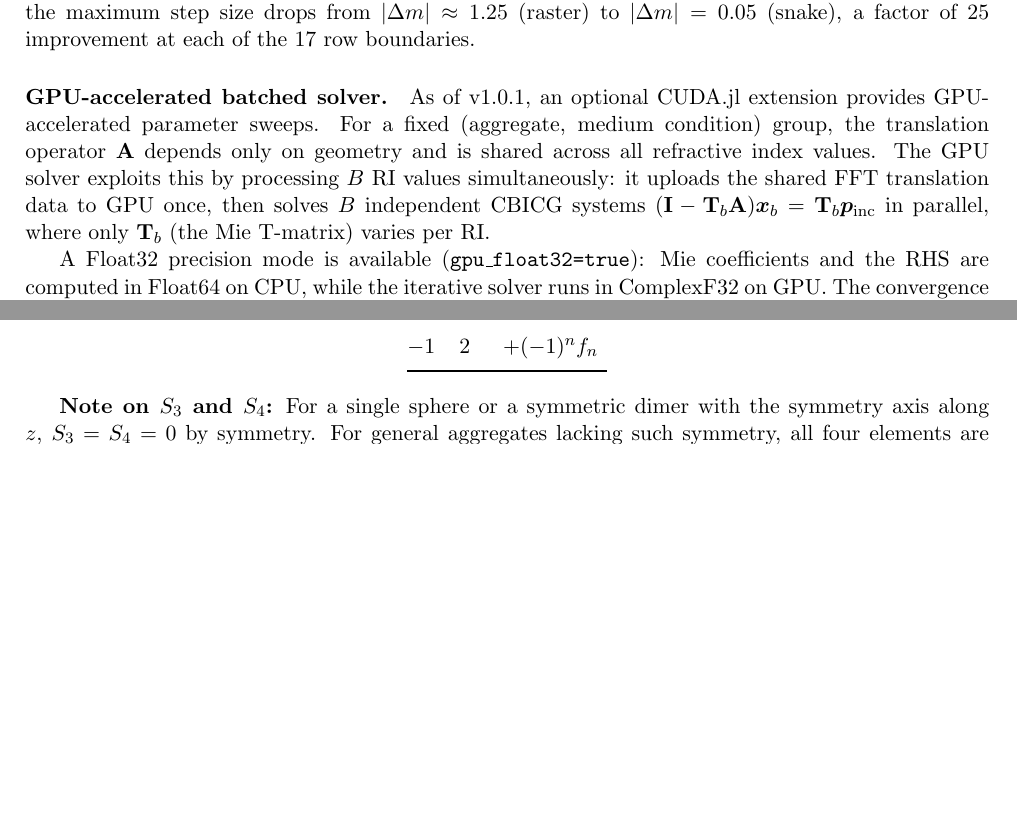
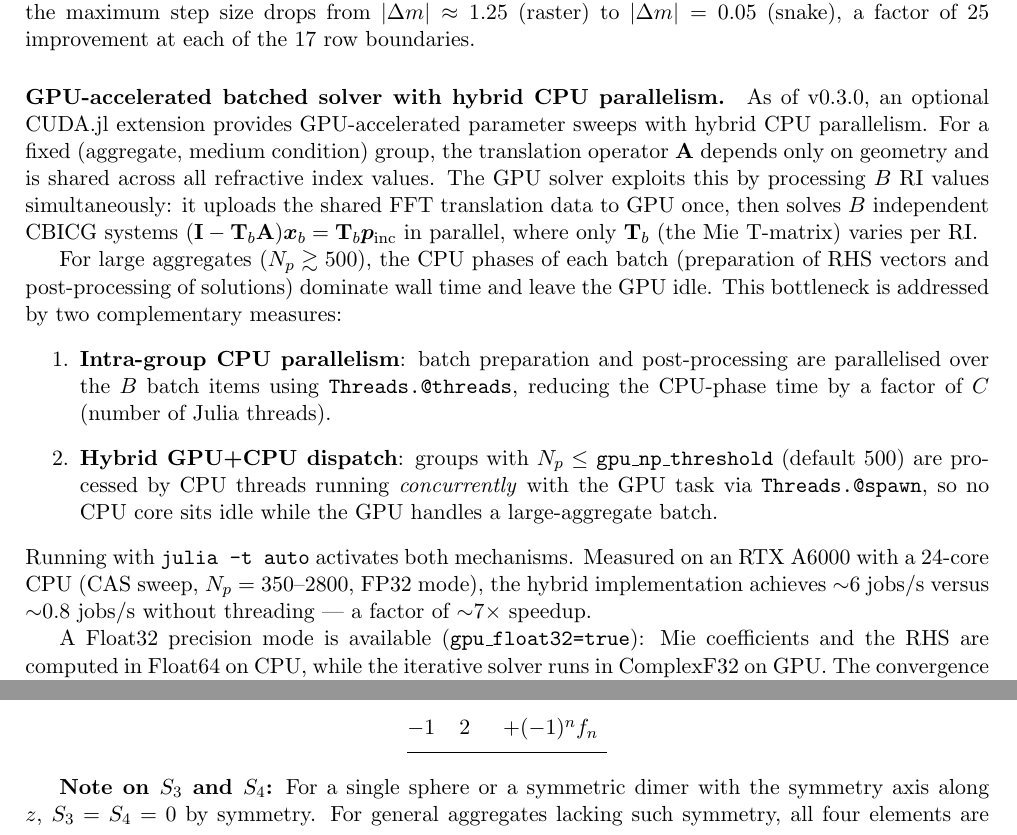
Before and after one commit to NobuhiroMoteki/MSTMforCAS.jl, a LaTeX paper (docs/technical_note_mstm_theory.tex): two parts of pages 8 and 9 of 13 before the commit and two parts of pages 8 and 10 of 13 after it, joined at a grey line, cut so that both start at the same text, the shorter picture padded with empty space. Compiled offline with pdfLaTeX.

Commit message:
Update README and tech note: hybrid GPU+CPU implementation (v0.3.0)
- README: add gpu_np_threshold to SweepConfig parameter table
- README: rewrite GPU section with correct architecture, run commands
  (-t auto required), and measured speedup (~7x, ~17 days vs ~72 days)
- README: update multi-threading section to describe hybrid dispatch
- README: remove misleading ~12-40x speedup table (was pre-hybrid estimate)
- tech note: expand GPU paragraph with hybrid CPU parallelism description
  (intra-group Threads.@threads + concurrent CPU task via Threads.@spawn)

Co-Authored-By: Claude Sonnet 4.6 <noreply@anthropic.com>

```diff
--- a/docs/technical_note_mstm_theory.tex
+++ b/docs/technical_note_mstm_theory.tex
@@ -356,10 +356,19 @@ The \emph{snake-path} (boustrophedon) traversal eliminates this problem by rever
 This ensures that consecutive grid points always differ by either $\Delta m_\mathrm{real}$ or $\Delta m_\mathrm{imag}$ (one intra-row step), never by the full range.
 For the typical CAS sweep grid ($18 \times 26$, $m_\mathrm{real} \in [1.55, 2.4]$, $m_\mathrm{imag} \in [0.15, 1.4]$), the maximum step size drops from $|{\Delta m}| \approx 1.25$ (raster) to $|{\Delta m}| = 0.05$ (snake), a factor of 25 improvement at each of the 17 row boundaries.
 
-\paragraph{GPU-accelerated batched solver.}
-As of v1.0.1, an optional CUDA.jl extension provides GPU-accelerated parameter sweeps.
+\paragraph{GPU-accelerated batched solver with hybrid CPU parallelism.}
+As of v0.3.0, an optional CUDA.jl extension provides GPU-accelerated parameter sweeps with hybrid CPU parallelism.
 For a fixed (aggregate, medium condition) group, the translation operator $\mathbf{A}$ depends only on geometry and is shared across all refractive index values.
 The GPU solver exploits this by processing $B$ RI values simultaneously: it uploads the shared FFT translation data to GPU once, then solves $B$ independent CBICG systems $(\mathbf{I} - \mathbf{T}_b \mathbf{A})\bm{x}_b = \mathbf{T}_b\bm{p}_\mathrm{inc}$ in parallel, where only $\mathbf{T}_b$ (the Mie T-matrix) varies per RI.
+
+For large aggregates ($N_p \gtrsim 500$), the CPU phases of each batch (preparation of RHS vectors and post-processing of solutions) dominate wall time and leave the GPU idle.
+This bottleneck is addressed by two complementary measures:
+\begin{enumerate}
+  \item \textbf{Intra-group CPU parallelism}: batch preparation and post-processing are parallelised over the $B$ batch items using \texttt{Threads.@threads}, reducing the CPU-phase time by a factor of $C$ (number of Julia threads).
+  \item \textbf{Hybrid GPU+CPU dispatch}: groups with $N_p \leq$ \texttt{gpu\_np\_threshold} (default 500) are processed by CPU threads running \emph{concurrently} with the GPU task via \texttt{Threads.@spawn}, so no CPU core sits idle while the GPU handles a large-aggregate batch.
+\end{enumerate}
+Running with \texttt{julia -t auto} activates both mechanisms.
+Measured on an RTX~A6000 with a 24-core CPU (CAS sweep, $N_p = 350$--$2800$, FP32 mode), the hybrid implementation achieves ${\sim}6$ jobs/s versus ${\sim}0.8$ jobs/s without threading — a factor of ${\sim}7\times$ speedup.
 
 A Float32 precision mode is available (\texttt{gpu\_float32=true}): Mie coefficients and the RHS are computed in Float64 on CPU, while the iterative solver runs in ComplexF32 on GPU.
 The convergence tolerance is automatically relaxed to $10^{-5}$.
```
Also changed, not shown: README.md.
